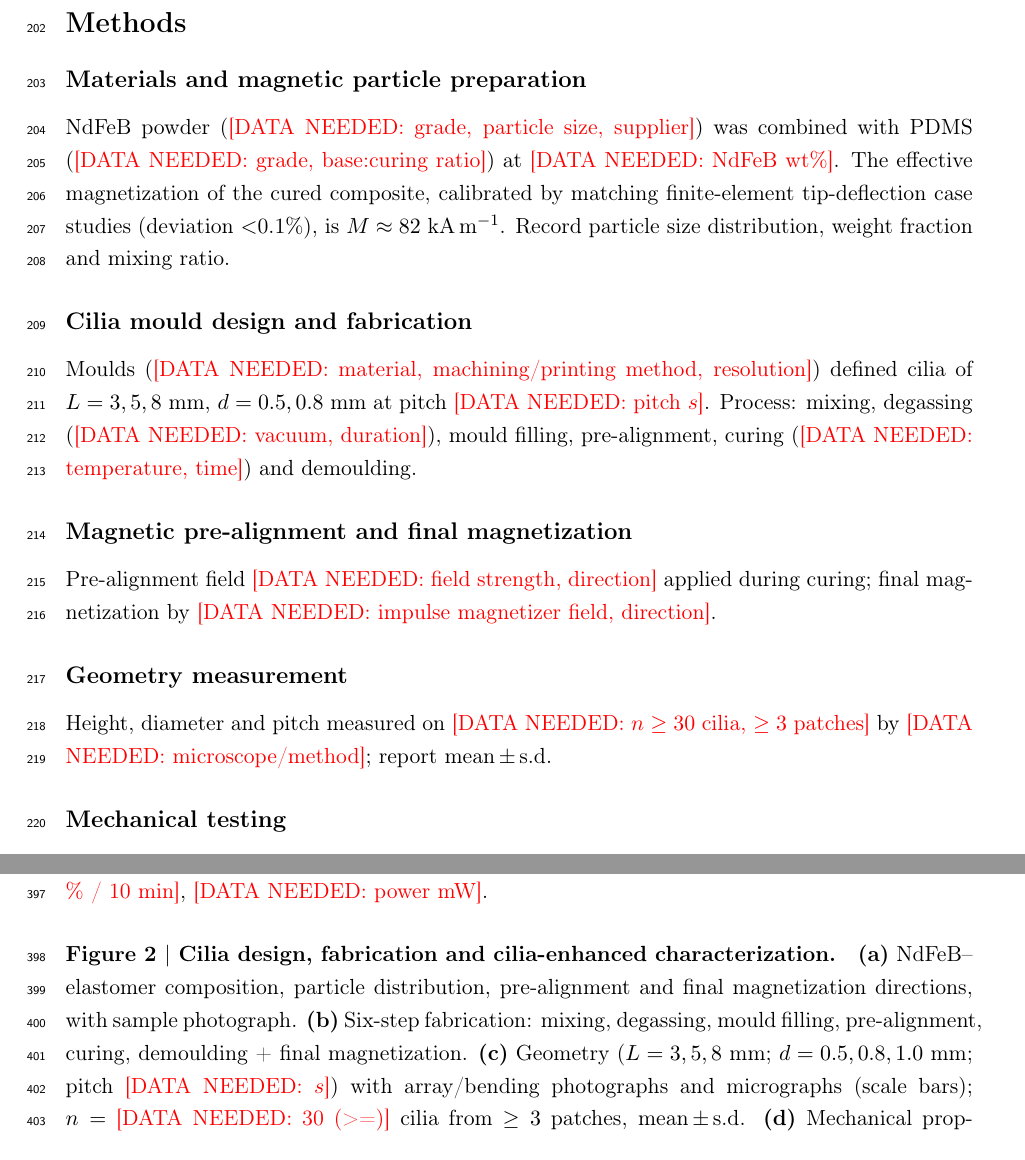
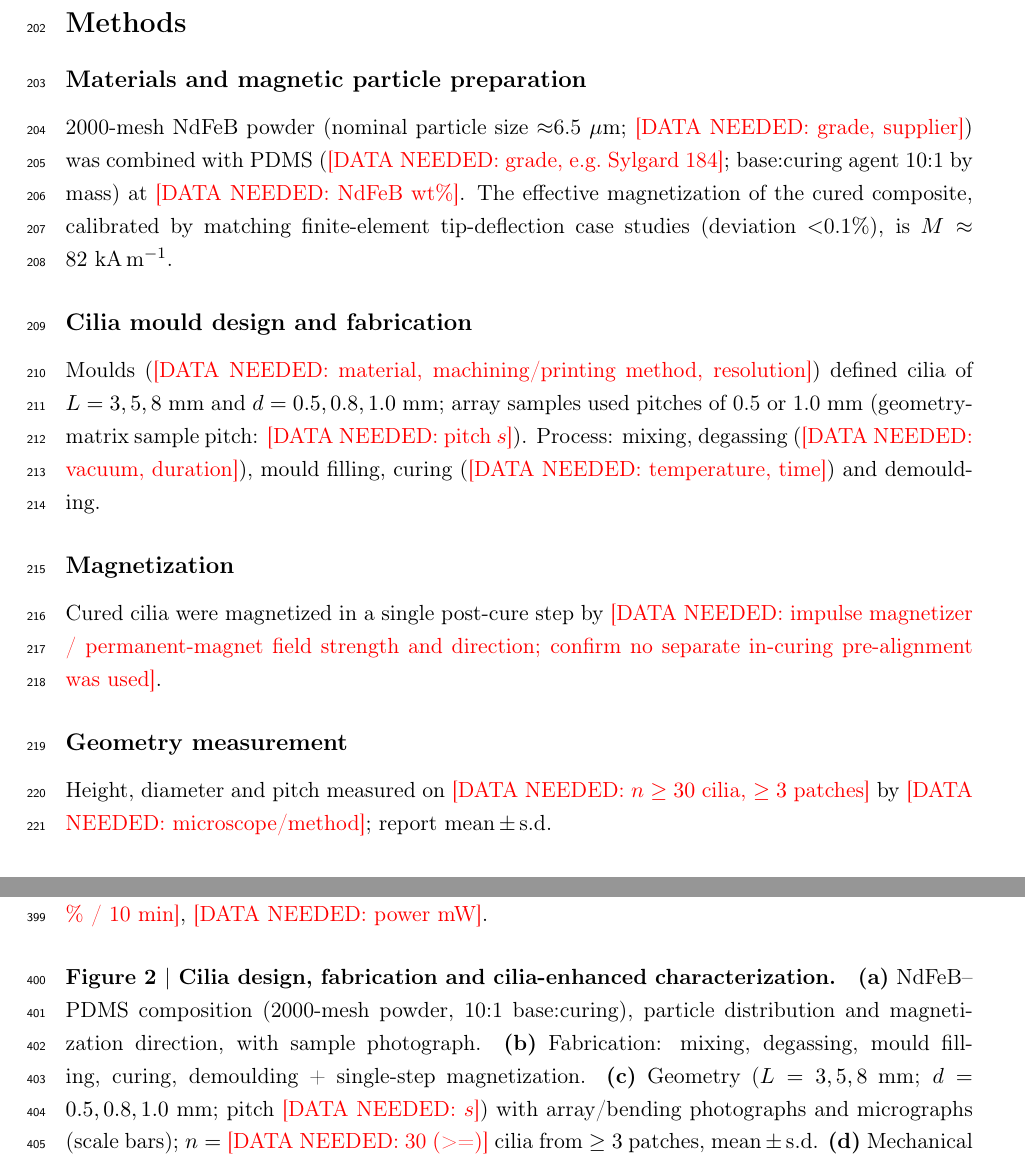
Before and after one commit to UnderTheSea07/SensingMagic, a LaTeX document (paper/main.tex, which reads paper/sections/04_methods.tex, paper/sections/05_figure_captions.tex): two parts of pages 6 and 12 of 16, joined at a grey line, cut so that both start at the same text. Compiled offline with pdfLaTeX.

Commit message:
Add confirmed fabrication parameters: 2000-mesh NdFeB, 10:1 PDMS
Fill Methods materials/fabrication with user-confirmed parameters:
2000-mesh NdFeB powder (~6.5 um nominal), PDMS base:curing 10:1 by mass,
and single-step post-cure magnetization (no in-curing pre-alignment,
pending final wording confirmation). Update Fig. 2a/2b captions to match.
Track remaining open items (NdFeB wt% is the critical one) in the mapping
note's confirmation list.

Co-Authored-By: Claude Fable 5 <noreply@anthropic.com>

```diff
--- a/paper/sections/04_methods.tex
+++ b/paper/sections/04_methods.tex
@@ -5,22 +5,24 @@
 \section*{Methods}
 
 \subsection*{Materials and magnetic particle preparation}
-NdFeB powder (\dataneeded{grade, particle size, supplier}) was combined with
-PDMS (\dataneeded{grade, base:curing ratio}) at \dataneeded{NdFeB wt\%}. The
-effective magnetization of the cured composite, calibrated by matching
-finite-element tip-deflection case studies (deviation $<$0.1\%), is
-$M\approx82$~kA\,m$^{-1}$. Record particle size distribution, weight fraction
-and mixing ratio.
+2000-mesh NdFeB powder (nominal particle size $\approx$6.5~$\mu$m;
+\dataneeded{grade, supplier}) was combined with PDMS
+(\dataneeded{grade, e.g.\ Sylgard 184}; base:curing agent 10:1 by mass) at
+\dataneeded{NdFeB wt\%}. The effective magnetization of the cured composite,
+calibrated by matching finite-element tip-deflection case studies (deviation
+$<$0.1\%), is $M\approx82$~kA\,m$^{-1}$.
 
 \subsection*{Cilia mould design and fabrication}
 Moulds (\dataneeded{material, machining/printing method, resolution}) defined
-cilia of $L=3,5,8$~mm, $d=0.5,0.8$~mm at pitch \dataneeded{pitch $s$}.
+cilia of $L=3,5,8$~mm and $d=0.5,0.8,1.0$~mm; array samples used pitches of
+0.5 or 1.0~mm (geometry-matrix sample pitch: \dataneeded{pitch $s$}).
 Process: mixing, degassing (\dataneeded{vacuum, duration}), mould filling,
-pre-alignment, curing (\dataneeded{temperature, time}) and demoulding.
+curing (\dataneeded{temperature, time}) and demoulding.
 
-\subsection*{Magnetic pre-alignment and final magnetization}
-Pre-alignment field \dataneeded{field strength, direction} applied during
-curing; final magnetization by \dataneeded{impulse magnetizer field, direction}.
+\subsection*{Magnetization}
+Cured cilia were magnetized in a single post-cure step by
+\dataneeded{impulse magnetizer / permanent-magnet field strength and
+direction; confirm no separate in-curing pre-alignment was used}.
 
 \subsection*{Geometry measurement}
 Height, diameter and pitch measured on \dataneeded{$n\geq 30$ cilia, $\geq 3$
--- a/paper/sections/05_figure_captions.tex
+++ b/paper/sections/05_figure_captions.tex
@@ -31,10 +31,10 @@ airflow/pulse sensing. System parameters: \dataneeded{total/active nodes},
 % ---------------------------------------------------------------- Fig 2
 \paragraph{Figure 2 $\vert$ Cilia design, fabrication and cilia-enhanced
 characterization.}
-\textbf{(a)} NdFeB--elastomer composition, particle distribution, pre-alignment
-and final magnetization directions, with sample photograph.
-\textbf{(b)} Six-step fabrication: mixing, degassing, mould filling,
-pre-alignment, curing, demoulding + final magnetization.
+\textbf{(a)} NdFeB--PDMS composition (2000-mesh powder, 10:1 base:curing),
+particle distribution and magnetization direction, with sample photograph.
+\textbf{(b)} Fabrication: mixing, degassing, mould filling, curing,
+demoulding + single-step magnetization.
 \textbf{(c)} Geometry ($L=3,5,8$~mm; $d=0.5,0.8,1.0$~mm; pitch
 \dataneeded{$s$}) with array/bending photographs and micrographs (scale bars);
 $n=$~\dataneeded{30 (>=)} cilia from $\geq 3$ patches, mean\,$\pm$\,s.d.
```
Also changed, not shown: paper/notes/reliability_dataset_mapping.md (+11 -4 lines).
